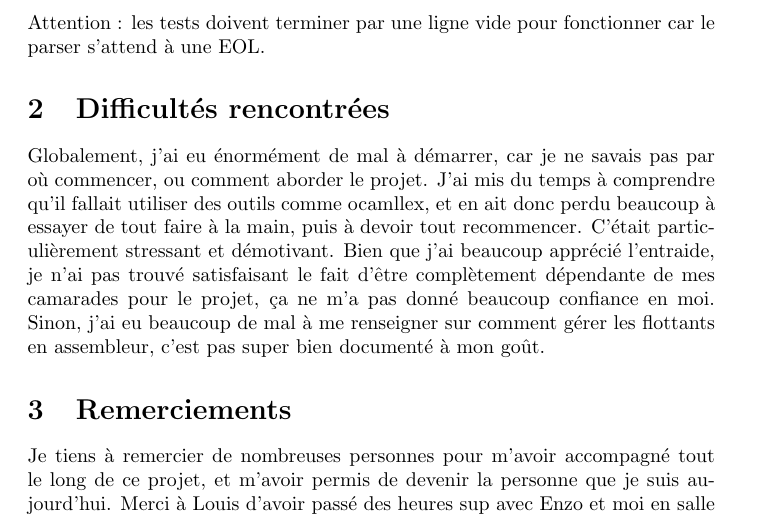
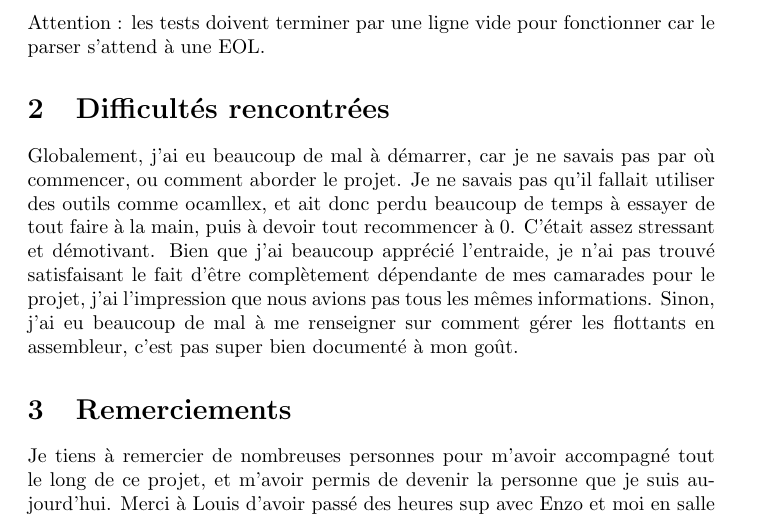
Before and after one commit to tchngmri/projet-prog, a LaTeX document (rapport.tex): part of page 1 of 2, cut so that both start at the same text. Compiled offline with pdfLaTeX.

Commit message:
rapport modifié ?

```diff
--- a/rapport.tex
+++ b/rapport.tex
@@ -19,9 +19,9 @@ Mon projet est composé de plusieurs fichiers :
 Attention : les tests doivent terminer par une ligne vide pour fonctionner car le parser s'attend à une EOL.
 
 \section{Difficultés rencontrées}
-Globalement, j'ai eu énormément de mal à démarrer, car je ne savais pas par où commencer, ou comment aborder le projet.
-J'ai mis du temps à comprendre qu'il fallait utiliser des outils comme ocamllex, et en ait donc perdu beaucoup à essayer de tout faire à la main, puis à devoir tout recommencer.
-C'était particulièrement stressant et démotivant. Bien que j'ai beaucoup apprécié l'entraide, je n'ai pas trouvé satisfaisant le fait d'être complètement dépendante de mes camarades pour le projet, ça ne m'a pas donné beaucoup confiance en moi.
+Globalement, j'ai eu beaucoup de mal à démarrer, car je ne savais pas par où commencer, ou comment aborder le projet.
+Je ne savais pas qu'il fallait utiliser des outils comme ocamllex, et ait donc perdu beaucoup de temps à essayer de tout faire à la main, puis à devoir tout recommencer à 0.
+C'était assez stressant et démotivant. Bien que j'ai beaucoup apprécié l'entraide, je n'ai pas trouvé satisfaisant le fait d'être complètement dépendante de mes camarades pour le projet, j'ai l'impression que nous avions pas tous les mêmes informations.
 Sinon, j'ai eu beaucoup de mal à me renseigner sur comment gérer les flottants en assembleur, c'est pas super bien documenté à mon goût.
 
 \section{Remerciements}
```
